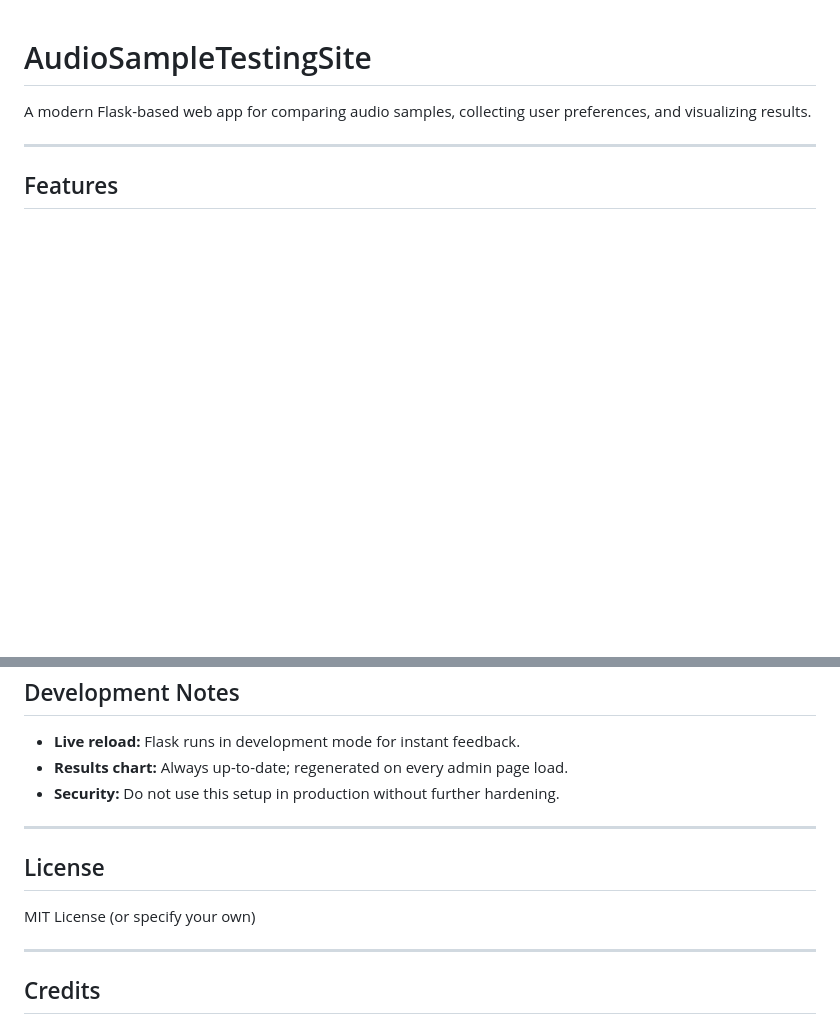
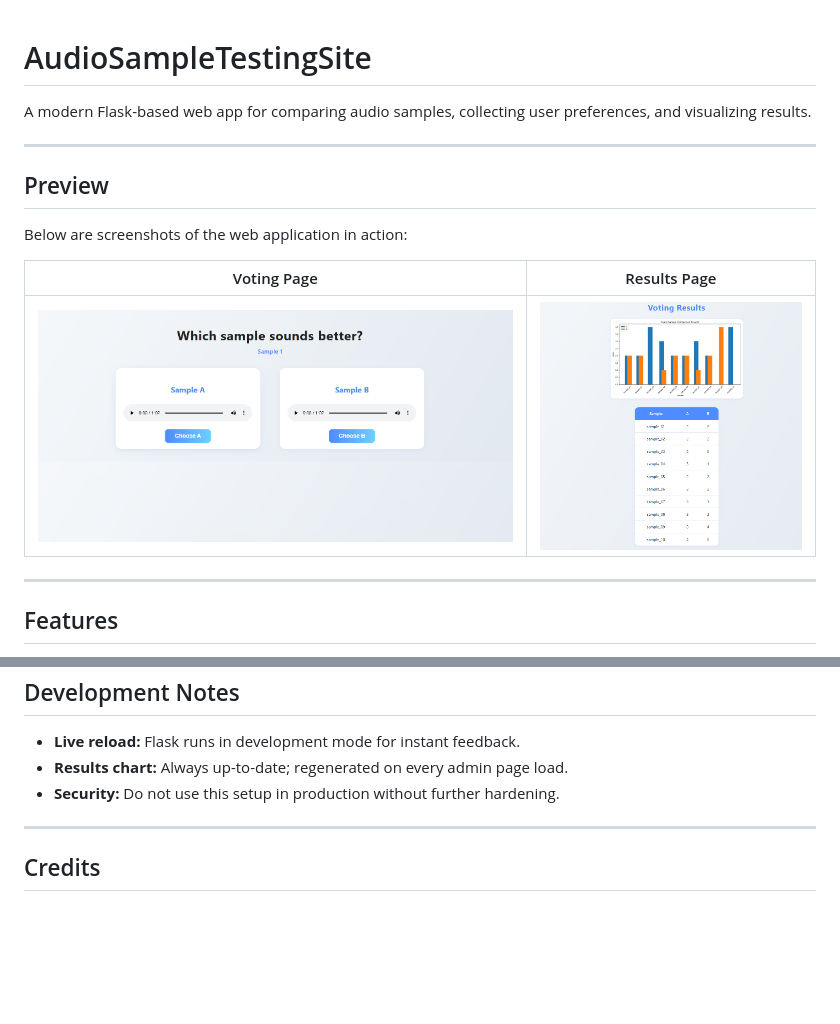
Before and after one commit to rp9376/AudioSampleTestingSite, a Markdown page: README.md, 2 parts joined by grey strips. GitHub-like rendering; pictures changed too: images/img_results.png (added), images/img_vote.png (added); blank space fills up the shorter version.

```diff
--- a/README.md
+++ b/README.md
@@ -1,7 +1,16 @@
 # AudioSampleTestingSite
 
+A modern Flask-based web app for comparing audio samples, collecting user preferences, and visualizing results.
 
-A modern Flask-based web app for comparing audio samples, collecting user preferences, and visualizing results.
+---
+
+## Preview
+
+Below are screenshots of the web application in action:
+
+| Voting Page | Results Page |
+|-------------|-------------|
+| ![Voting Page](images/img_vote.png) | ![Results Page](images/img_results.png) |
 
 ---
 
@@ -106,11 +115,6 @@ AudioSampleTestingSite/
 
 ---
 
-## License
-MIT License (or specify your own)
-
----
-
 ## Credits
 - Built with [Flask](https://flask.palletsprojects.com/)
 - Visualization by [matplotlib](https://matplotlib.org/)
```
Also changed, not shown: 6 other files.
